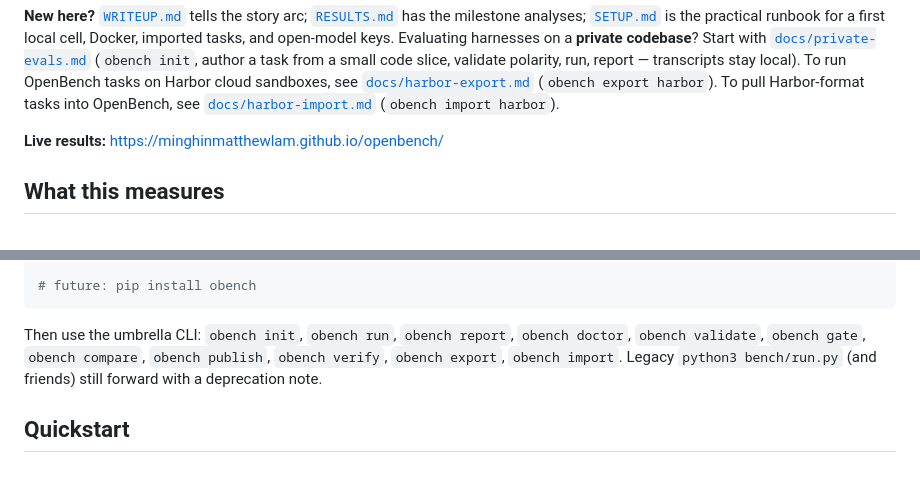
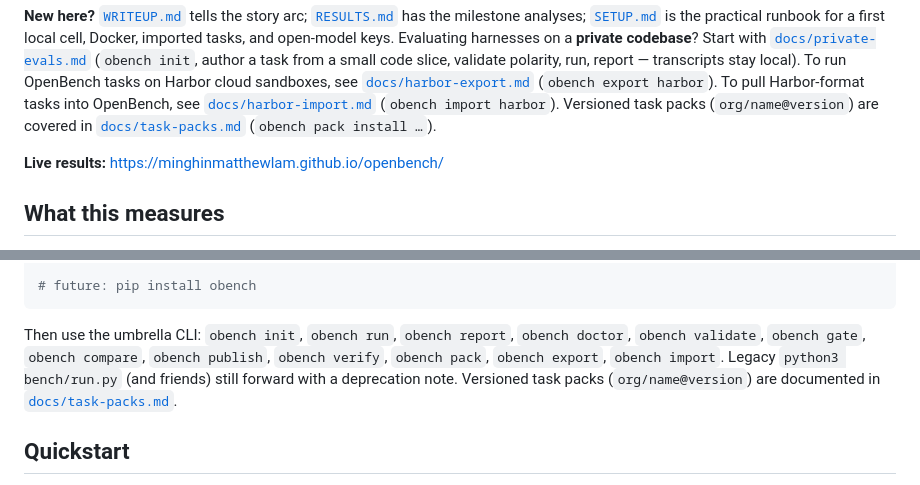
Before and after one commit to davisbuilds/openbench, a Markdown page: README.md, 2 parts joined by grey strips. Rendered like a GitHub page.

Commit message:
docs(packs): document task packs and mark roadmap P2 partial
Add docs/task-packs.md; note obench pack in README and AGENTS code map /
roadmap (harness-manifest packs and hub still open).

```diff
--- a/README.md
+++ b/README.md
@@ -18,6 +18,8 @@ local). To run OpenBench tasks on Harbor cloud sandboxes, see
 [`docs/harbor-export.md`](docs/harbor-export.md) (`obench export harbor`).
 To pull Harbor-format tasks into OpenBench, see
 [`docs/harbor-import.md`](docs/harbor-import.md) (`obench import harbor`).
+Versioned task packs (`org/name@version`) are covered in
+[`docs/task-packs.md`](docs/task-packs.md) (`obench pack install …`).
 
 **Live results:** https://minghinmatthewlam.github.io/openbench/
 
@@ -153,8 +155,10 @@ pip install "git+https://github.com/minghinmatthewlam/openbench.git"
 
 Then use the umbrella CLI: `obench init`, `obench run`, `obench report`,
 `obench doctor`, `obench validate`, `obench gate`, `obench compare`,
-`obench publish`, `obench verify`, `obench export`, `obench import`. Legacy
-`python3 bench/run.py` (and friends) still forward with a deprecation note.
+`obench publish`, `obench verify`, `obench pack`, `obench export`,
+`obench import`. Legacy `python3 bench/run.py` (and friends) still forward with
+a deprecation note. Versioned task packs (`org/name@version`) are documented in
+[`docs/task-packs.md`](docs/task-packs.md).
 
 ## Quickstart
 
```
Also changed, not shown: AGENTS.md (+11 -5 lines), docs/task-packs.md (added, +114 -0 lines).
